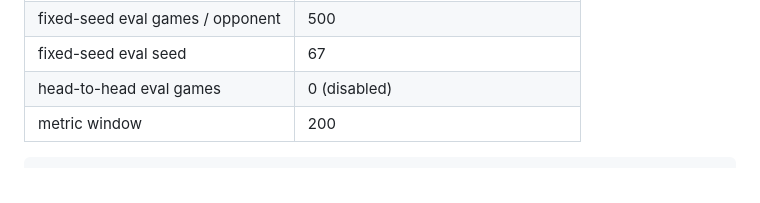
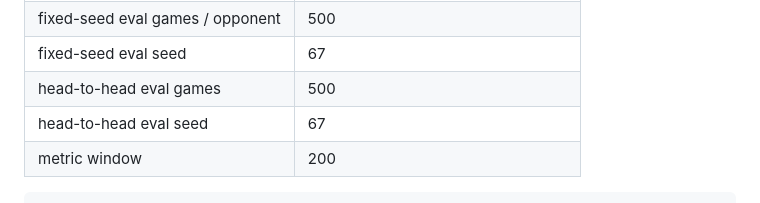
Before and after one commit to mcrco/catanrl, a Markdown page: README.md, the part around the change. GitHub-like rendering.

Commit message:
add eval h2h for marl experiments in readme

````diff
--- a/README.md
+++ b/README.md
@@ -414,7 +414,8 @@ Training hparams:
 | fresh eval games / opponent     | 500                                        |
 | fixed-seed eval games / opponent | 500                                       |
 | fixed-seed eval seed            | 67                                         |
-| head-to-head eval games         | 0 (disabled)                               |
+| head-to-head eval games         | 500                                        |
+| head-to-head eval seed          | 67                                         |
 | metric window                   | 200                                        |
 
 ```bash
````
